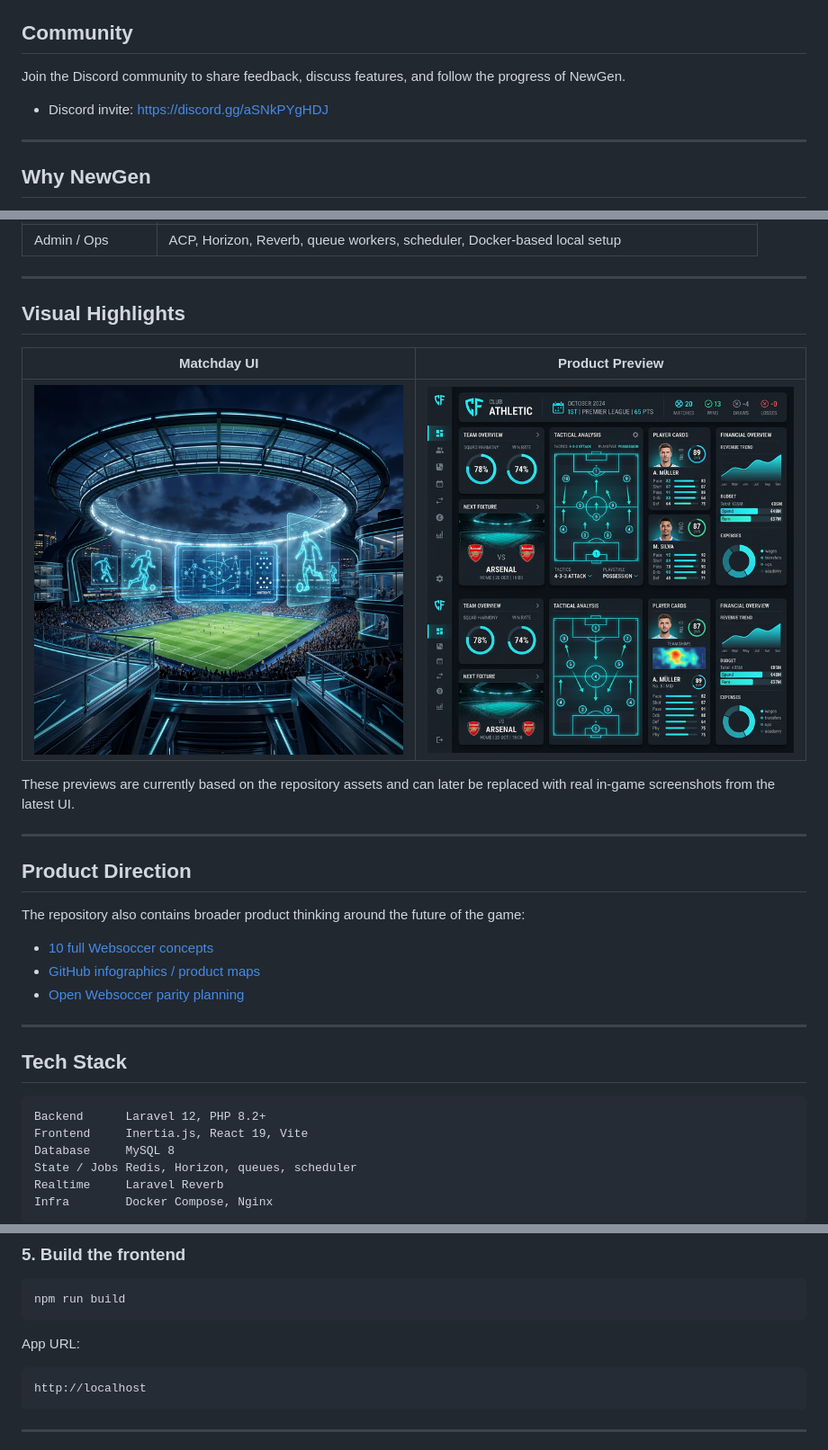
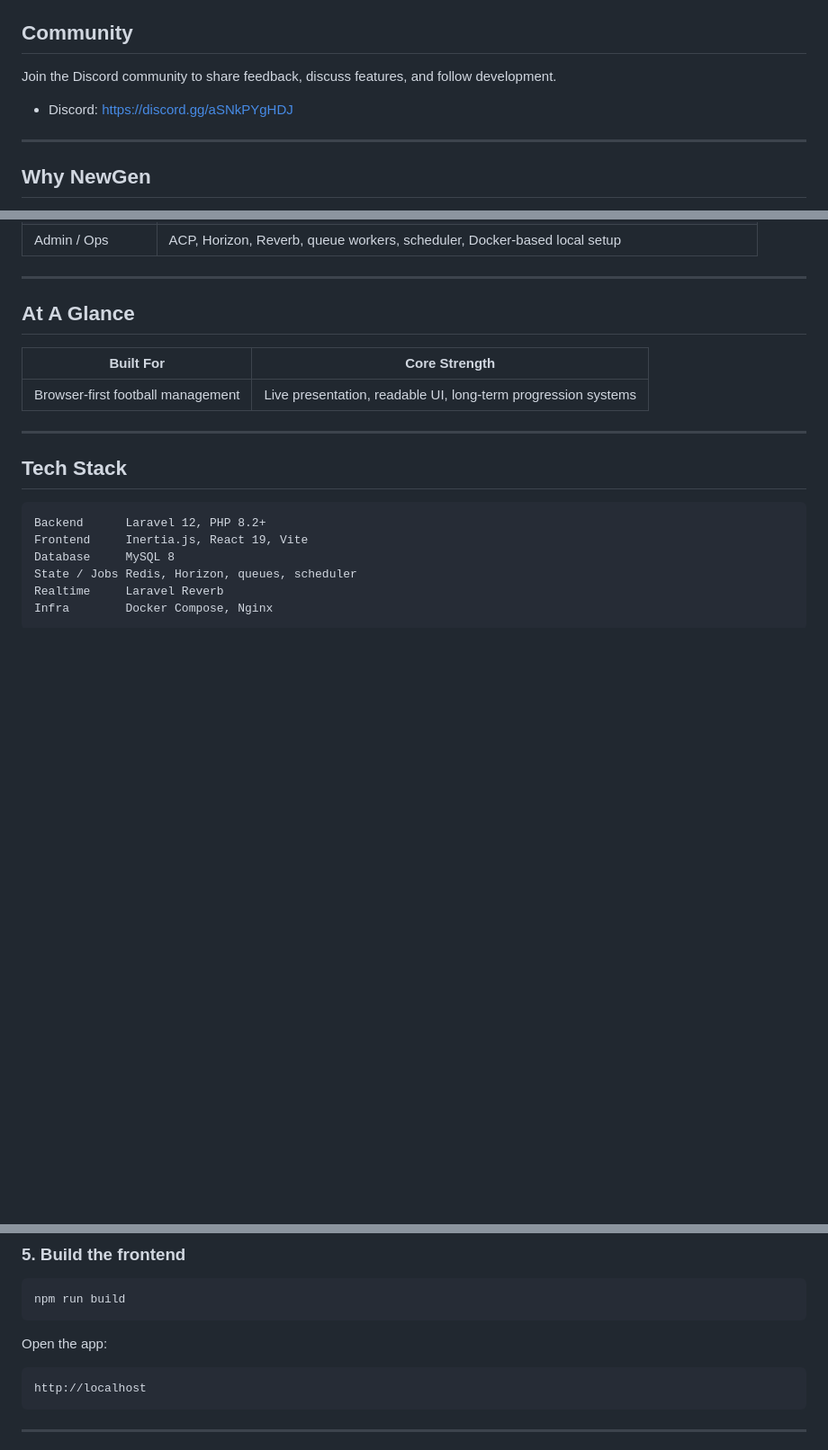
Before and after one commit to ta1896/BGFM, a Markdown page: README.md, 3 parts joined by grey strips. Shown at 90% size. Drawn GitHub-style; blank space fills up the shorter version.

Commit message:
Polish README landing page

````diff
--- a/README.md
+++ b/README.md
@@ -34,8 +28,8 @@ NewGen is a modern web-based football management game focused on live match pres
 ## Community
 
-Join the Discord community to share feedback, discuss features, and follow the progress of NewGen.
+Join the Discord community to share feedback, discuss features, and follow development.
 
-- Discord invite: https://discord.gg/aSNkPYgHDJ
+- Discord: https://discord.gg/aSNkPYgHDJ
 
 ---
 
@@ -64,23 +58,11 @@ NewGen aims to combine the long-term depth of a football manager with a stronger
 
 ---
 
-## Visual Highlights
+## At A Glance
 
-| Matchday UI | Product Preview |
+| Built For | Core Strength |
 | --- | --- |
-| ![Matchday UI](public/images/hero.png) | ![Product Preview](public/images/mockup.png) |
-
-These previews are currently based on the repository assets and can later be replaced with real in-game screenshots from the latest UI.
-
----
-
-## Product Direction
-
-The repository also contains broader product thinking around the future of the game:
-
-- [10 full Websoccer concepts](docs/WEBSOCCER_10_KONZEPTE.md)
-- [GitHub infographics / product maps](docs/WEBSOCCER_GITHUB_INFOGRAFIKEN.md)
-- [Open Websoccer parity planning](docs/OPEN_WEBSOCCER_PARITY_PLAN.md)
+| Browser-first football management | Live presentation, readable UI, long-term progression systems |
 
 ---
 
@@ -154,7 +138,7 @@ docker compose exec app php artisan migrate --seed
 npm run build
 ```
 
-App URL:
+Open the app:
 
 ```text
 http://localhost
````
Also changed, not shown: other parts of README.md (+9 -13 lines).
